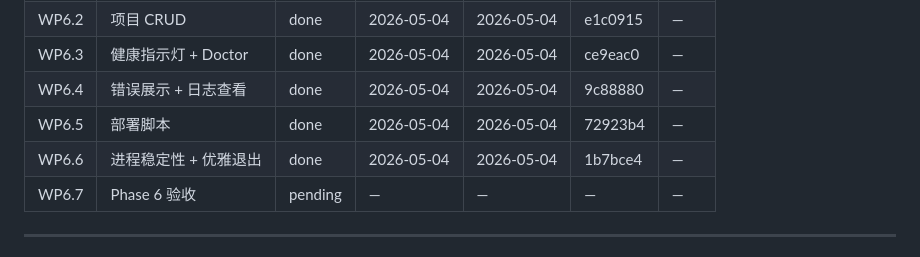
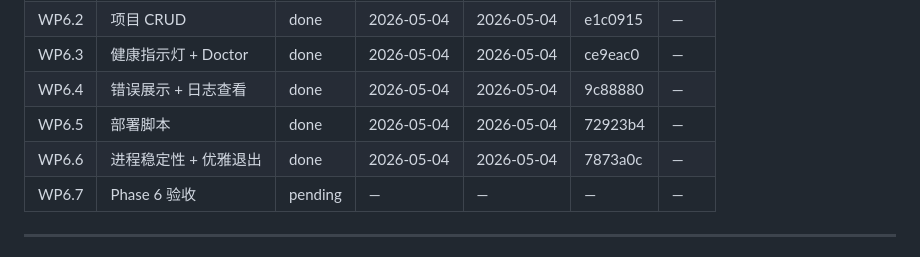
Before and after one commit to xslkim/AutoVideo, a Markdown page: WEB_PROGRESS.md, the part around the change. GitHub-like rendering.

Commit message:
web: 修正 WP6.6 commit hash
Co-Authored-By: Claude Opus 4.6 <noreply@anthropic.com>

```diff
--- a/WEB_PROGRESS.md
+++ b/WEB_PROGRESS.md
@@ -116,7 +116,7 @@
 | WP6.3 | 健康指示灯 + Doctor | done | 2026-05-04 | 2026-05-04 | ce9eac0 | — |
 | WP6.4 | 错误展示 + 日志查看 | done | 2026-05-04 | 2026-05-04 | 9c88880 | — |
 | WP6.5 | 部署脚本 | done | 2026-05-04 | 2026-05-04 | 72923b4 | — |
-| WP6.6 | 进程稳定性 + 优雅退出 | done | 2026-05-04 | 2026-05-04 | 1b7bce4 | — |
+| WP6.6 | 进程稳定性 + 优雅退出 | done | 2026-05-04 | 2026-05-04 | 7873a0c | — |
 | WP6.7 | Phase 6 验收 | pending | — | — | — | — |
 
 ---
```
